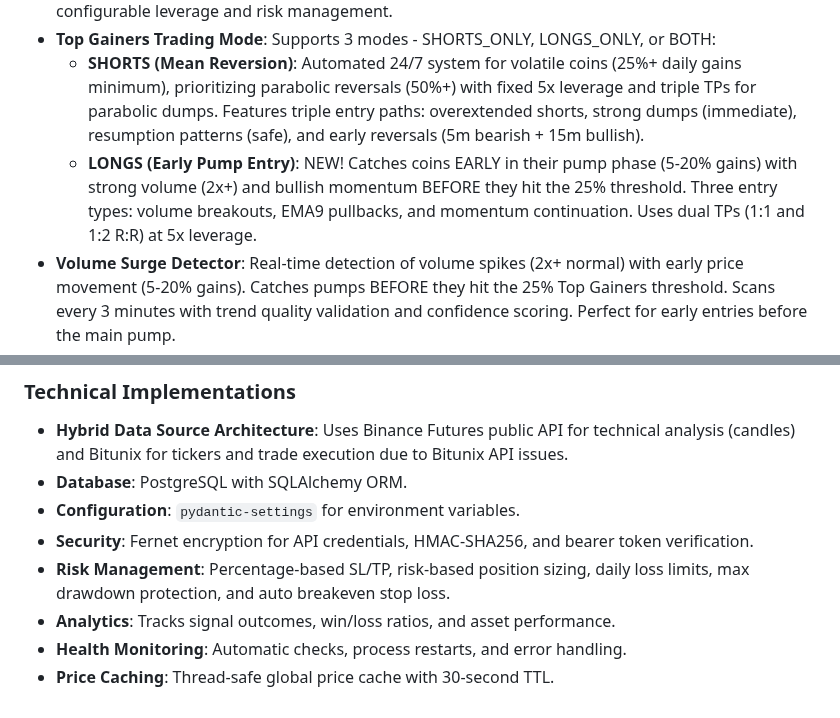
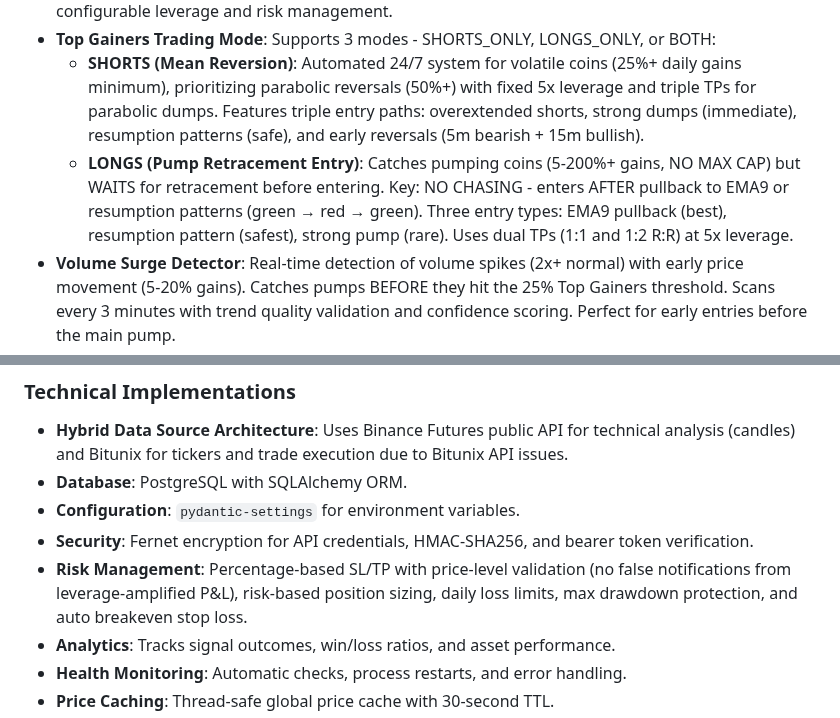
Before and after one commit to calwhel/calsbot, a Markdown page: replit.md, 2 parts joined by grey strips. Drawn GitHub-style.

Commit message:
Update long entry strategy to wait for retracement before entering trades
Refine the "LONGS" trading mode to incorporate a retracement entry strategy, ensuring trades are entered after a pullback to the EMA9 or resumption patterns, and enhance risk management by validating SL/TP notifications against price levels to prevent false alerts caused by leverage-amplified P&L.

Replit-Commit-Author: Agent
Replit-Commit-Session-Id: eefa8679-cae4-4c68-9133-cfcb1b4c93c5
Replit-Commit-Checkpoint-Type: full_checkpoint
Replit-Commit-Event-Id: 3f5f099f-d228-49a2-896f-4de08fcc74c8
Replit-Commit-Screenshot-Url: https://storage.googleapis.com/screenshot-production-us-central1/17201325-775a-4a28-aab3-d2c9cf413651/eefa8679-cae4-4c68-9133-cfcb1b4c93c5/LZiqWfL

```diff
--- a/replit.md
+++ b/replit.md
@@ -23,7 +23,7 @@ This project is a Python-based Telegram bot designed to generate and broadcast c
 - **Bitunix Auto-Trading System**: Handles automated trade execution on Bitunix Futures with configurable leverage and risk management.
 - **Top Gainers Trading Mode**: Supports 3 modes - SHORTS_ONLY, LONGS_ONLY, or BOTH:
   - **SHORTS (Mean Reversion)**: Automated 24/7 system for volatile coins (25%+ daily gains minimum), prioritizing parabolic reversals (50%+) with fixed 5x leverage and triple TPs for parabolic dumps. Features triple entry paths: overextended shorts, strong dumps (immediate), resumption patterns (safe), and early reversals (5m bearish + 15m bullish).
-  - **LONGS (Early Pump Entry)**: NEW! Catches coins EARLY in their pump phase (5-20% gains) with strong volume (2x+) and bullish momentum BEFORE they hit the 25% threshold. Three entry types: volume breakouts, EMA9 pullbacks, and momentum continuation. Uses dual TPs (1:1 and 1:2 R:R) at 5x leverage.
+  - **LONGS (Pump Retracement Entry)**: Catches pumping coins (5-200%+ gains, NO MAX CAP) but WAITS for retracement before entering. Key: NO CHASING - enters AFTER pullback to EMA9 or resumption patterns (green → red → green). Three entry types: EMA9 pullback (best), resumption pattern (safest), strong pump (rare). Uses dual TPs (1:1 and 1:2 R:R) at 5x leverage.
 - **Volume Surge Detector**: Real-time detection of volume spikes (2x+ normal) with early price movement (5-20% gains). Catches pumps BEFORE they hit the 25% Top Gainers threshold. Scans every 3 minutes with trend quality validation and confidence scoring. Perfect for early entries before the main pump.
 - **New Coin Alerts**: Automated detection of newly listed coins on Bitunix with high volume (scans every 5 minutes). Provides coin description from CoinGecko, volume/price stats, pump analysis (why it's moving), and category tags. Alerts only (not trade signals) for early opportunity awareness like COAI, ASTER, XPL.
 - **News-Based Trading Signals**: AI-powered system leveraging CryptoNews API for market events and sentiment.
@@ -37,7 +37,7 @@ This project is a Python-based Telegram bot designed to generate and broadcast c
 - **Database**: PostgreSQL with SQLAlchemy ORM.
 - **Configuration**: `pydantic-settings` for environment variables.
 - **Security**: Fernet encryption for API credentials, HMAC-SHA256, and bearer token verification.
-- **Risk Management**: Percentage-based SL/TP, risk-based position sizing, daily loss limits, max drawdown protection, and auto breakeven stop loss.
+- **Risk Management**: Percentage-based SL/TP with price-level validation (no false notifications from leverage-amplified P&L), risk-based position sizing, daily loss limits, max drawdown protection, and auto breakeven stop loss.
 - **Analytics**: Tracks signal outcomes, win/loss ratios, and asset performance.
 - **Health Monitoring**: Automatic checks, process restarts, and error handling.
 - **Price Caching**: Thread-safe global price cache with 30-second TTL.
```
